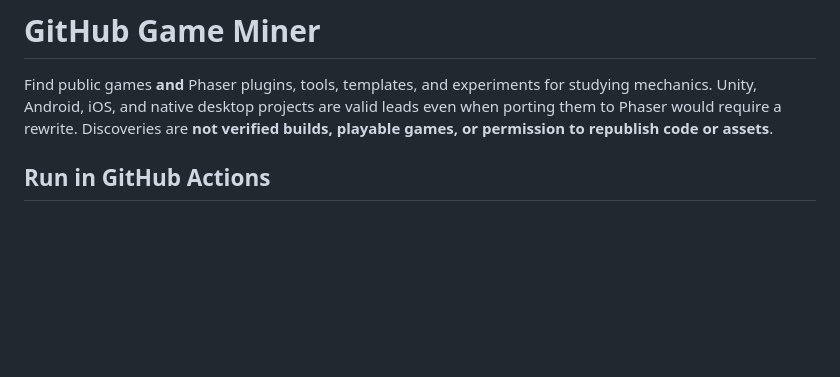
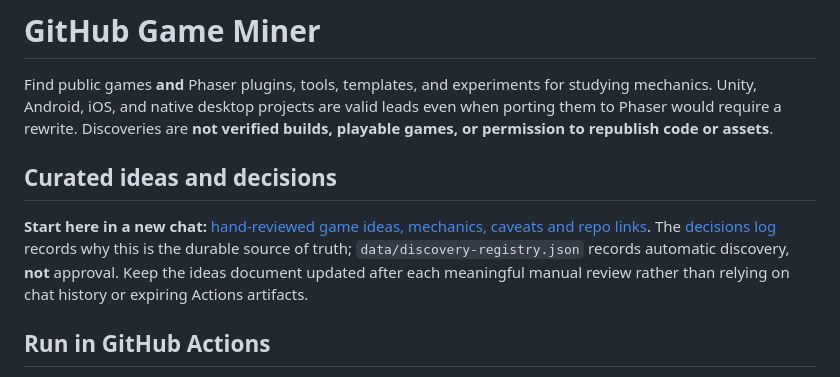
Before and after one commit to DanilaH/super-gitochek, a Markdown page: README.md, the part around the change. Drawn GitHub-style; blank space fills up the shorter version.

Commit message:
docs: link curated game ideas and decisions from README

```diff
--- a/README.md
+++ b/README.md
@@ -1,6 +1,10 @@
 # GitHub Game Miner
 
 Find public games **and** Phaser plugins, tools, templates, and experiments for studying mechanics. Unity, Android, iOS, and native desktop projects are valid leads even when porting them to Phaser would require a rewrite. Discoveries are **not verified builds, playable games, or permission to republish code or assets**.
+
+## Curated ideas and decisions
+
+**Start here in a new chat:** [hand-reviewed game ideas, mechanics, caveats and repo links](docs/GAME_IDEAS.md). The [decisions log](docs/DECISIONS.md) records why this is the durable source of truth; `data/discovery-registry.json` records automatic discovery, **not** approval. Keep the ideas document updated after each meaningful manual review rather than relying on chat history or expiring Actions artifacts.
 
 ## Run in GitHub Actions
 
```
